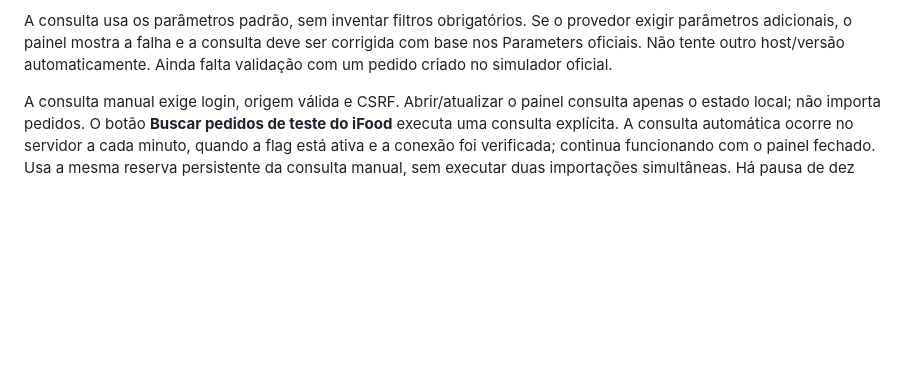
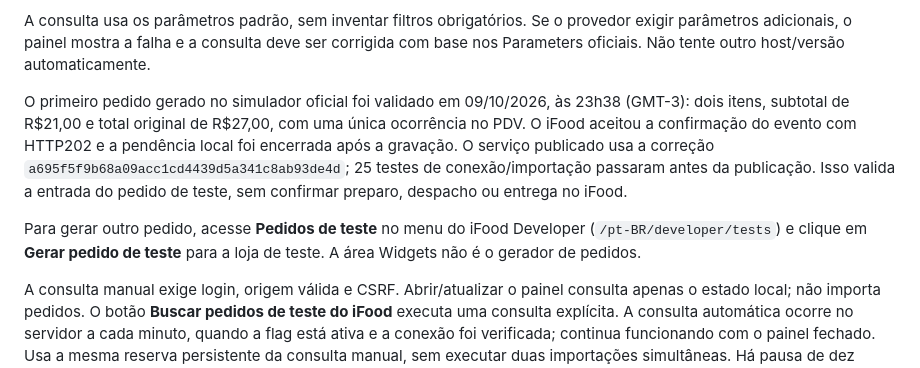
Before and after one commit to saharaesfihas-card/saharaesfihas, a Markdown page: IFOOD.md, the part around the change. Drawn GitHub-style; blank space fills up the shorter version.

Commit message:
Registra validação real do pedido de teste do iFood

```diff
--- a/IFOOD.md
+++ b/IFOOD.md
@@ -57,7 +57,19 @@ O proprietário forneceu as referências oficiais por capturas e texto:
 A consulta usa os parâmetros padrão, sem inventar filtros obrigatórios. Se o
 provedor exigir parâmetros adicionais, o painel mostra a falha e a consulta deve
 ser corrigida com base nos Parameters oficiais. Não tente outro host/versão
-automaticamente. Ainda falta validação com um pedido criado no simulador oficial.
+automaticamente.
+
+O primeiro pedido gerado no simulador oficial foi validado em 09/10/2026, às
+23h38 (GMT-3): dois itens, subtotal de R$21,00 e total original de R$27,00,
+com uma única ocorrência no PDV. O iFood aceitou a confirmação do evento com
+HTTP202 e a pendência local foi encerrada após a gravação. O serviço publicado
+usa a correção `a695f5f9b68a09acc1cd4439d5a341c8ab93de4d`; 25 testes de
+conexão/importação passaram antes da publicação. Isso valida a entrada do pedido
+de teste, sem confirmar preparo, despacho ou entrega no iFood.
+
+Para gerar outro pedido, acesse **Pedidos de teste** no menu do iFood Developer
+(`/pt-BR/developer/tests`) e clique em **Gerar pedido de teste** para a loja
+de teste. A área Widgets não é o gerador de pedidos.
 
 A consulta manual exige login, origem válida e CSRF. Abrir/atualizar o painel
 consulta apenas o estado local; não importa pedidos. O botão **Buscar pedidos de
```
